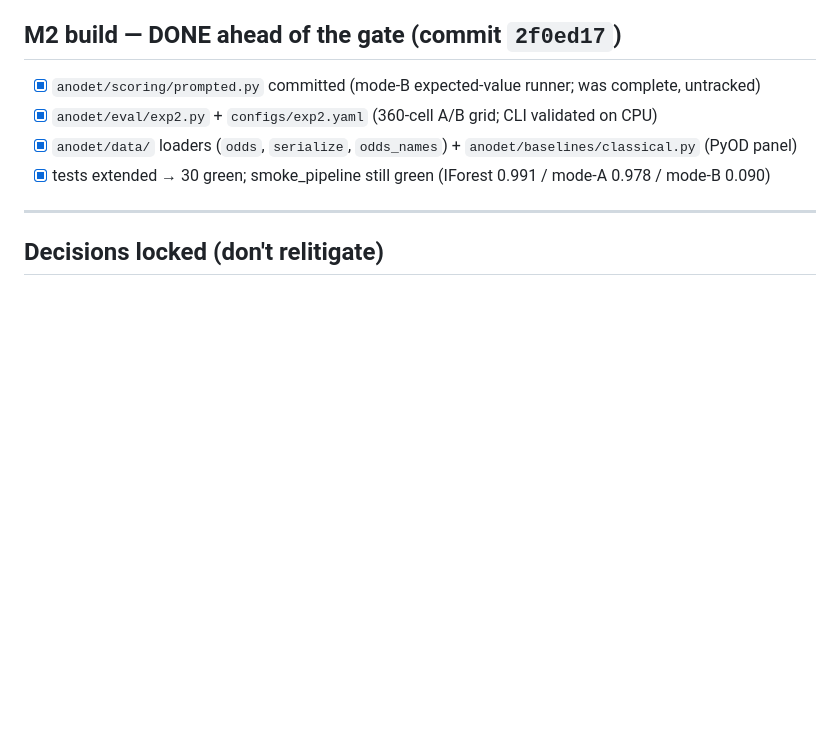
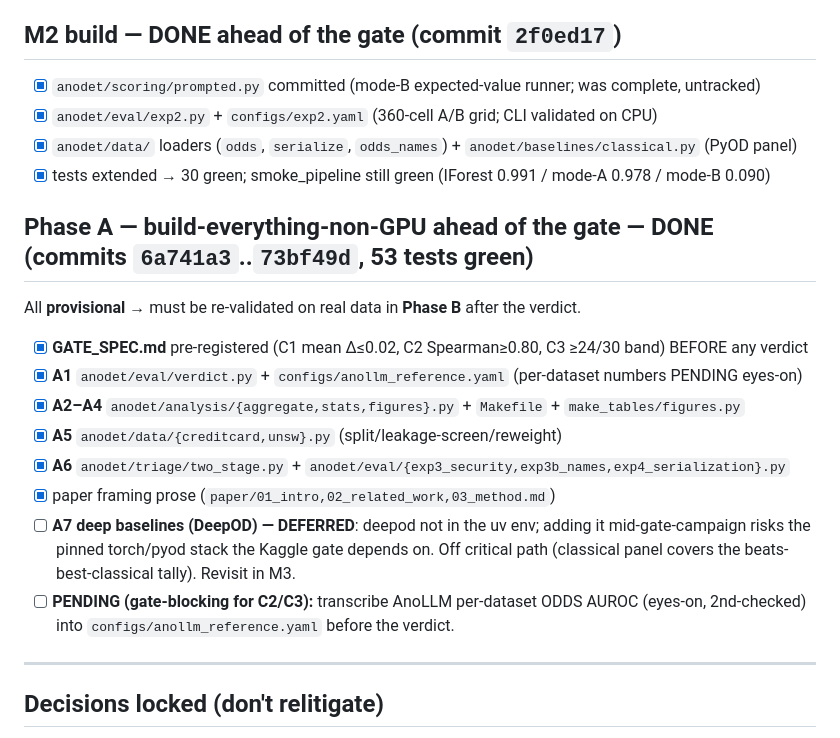
Before and after one commit to soumitra9/anomaly-llm-study, a Markdown page: ROADMAP.md, the part around the change. GitHub-like rendering; blank space fills up the shorter version.

Commit message:
ROADMAP: Phase A (build-everything-non-GPU) done; A7 deferred; reference pending
Co-Authored-By: Claude Opus 4.8 (1M context) <noreply@anthropic.com>

```diff
--- a/ROADMAP.md
+++ b/ROADMAP.md
@@ -65,6 +65,20 @@ two headline findings (likelihood-vs-prompted A/B and semantic transfer both run
 - [x] `anodet/data/` loaders (`odds`, `serialize`, `odds_names`) + `anodet/baselines/classical.py` (PyOD panel)
 - [x] tests extended → 30 green; smoke_pipeline still green (IForest 0.991 / mode-A 0.978 / mode-B 0.090)
 
+## Phase A — build-everything-non-GPU ahead of the gate — DONE (commits `6a741a3`..`73bf49d`, 53 tests green)
+All **provisional** → must be re-validated on real data in **Phase B** after the verdict.
+- [x] **GATE_SPEC.md** pre-registered (C1 mean Δ≤0.02, C2 Spearman≥0.80, C3 ≥24/30 band) BEFORE any verdict
+- [x] **A1** `anodet/eval/verdict.py` + `configs/anollm_reference.yaml` (per-dataset numbers PENDING eyes-on)
+- [x] **A2–A4** `anodet/analysis/{aggregate,stats,figures}.py` + `Makefile` + `make_tables/figures.py`
+- [x] **A5** `anodet/data/{creditcard,unsw}.py` (split/leakage-screen/reweight)
+- [x] **A6** `anodet/triage/two_stage.py` + `anodet/eval/{exp3_security,exp3b_names,exp4_serialization}.py`
+- [x] paper framing prose (`paper/01_intro,02_related_work,03_method.md`)
+- [ ] **A7 deep baselines (DeepOD) — DEFERRED**: deepod not in the uv env; adding it mid-gate-campaign risks
+      the pinned torch/pyod stack the Kaggle gate depends on. Off critical path (classical panel covers the
+      beats-best-classical tally). Revisit in M3.
+- [ ] **PENDING (gate-blocking for C2/C3):** transcribe AnoLLM per-dataset ODDS AUROC (eyes-on, 2nd-checked)
+      into `configs/anollm_reference.yaml` before the verdict.
+
 ---
 
 ## Decisions locked (don't relitigate)
```
